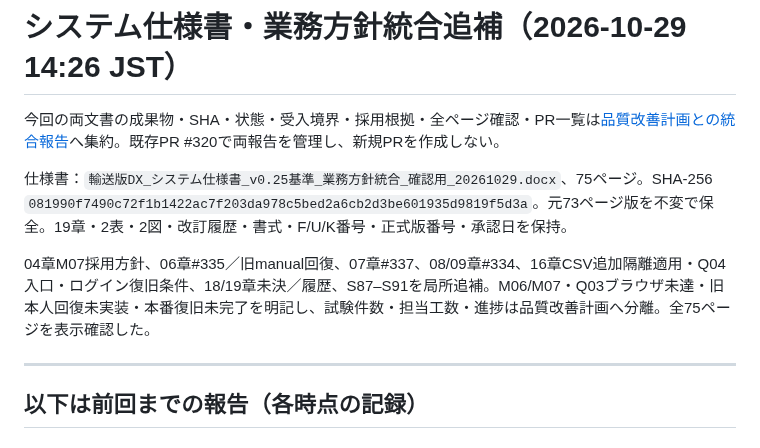
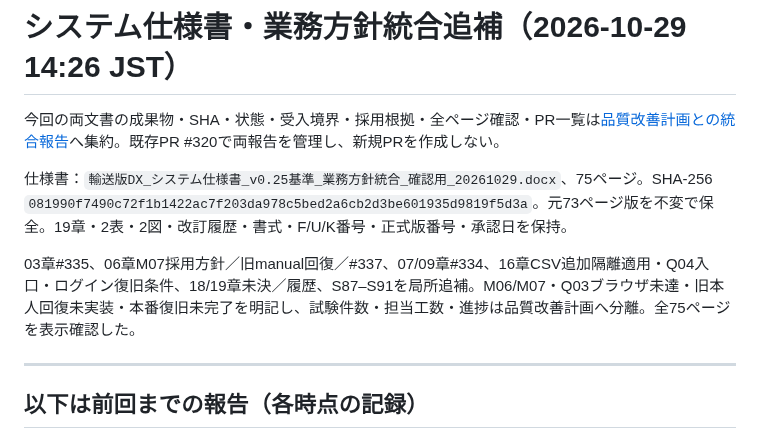
Before and after one commit to oxo-ops/dkss, a Markdown page: docs/specification-word-alignment-20261029.md, the part around the change. Rendered like a GitHub page.

Commit message:
docs: align chapter references with actual Word insertions

```diff
--- a/docs/specification-word-alignment-20261029.md
+++ b/docs/specification-word-alignment-20261029.md
@@ -4,7 +4,7 @@
 
 仕様書：`輸送版DX_システム仕様書_v0.25基準_業務方針統合_確認用_20261029.docx`、75ページ。SHA-256 `081990f7490c72f1b1422ac7f203da978c5bed2a6cb2d3be601935d9819f5d3a`。元73ページ版を不変で保全。19章・2表・2図・改訂履歴・書式・F/U/K番号・正式版番号・承認日を保持。
 
-04章M07採用方針、06章#335／旧manual回復、07章#337、08/09章#334、16章CSV追加隔離適用・Q04入口・ログイン復旧条件、18/19章未決／履歴、S87–S91を局所追補。M06/M07・Q03ブラウザ未達・旧本人回復未実装・本番復旧未完了を明記し、試験件数・担当工数・進捗は品質改善計画へ分離。全75ページを表示確認した。
+03章#335、06章M07採用方針／旧manual回復／#337、07/09章#334、16章CSV追加隔離適用・Q04入口・ログイン復旧条件、18/19章未決／履歴、S87–S91を局所追補。M06/M07・Q03ブラウザ未達・旧本人回復未実装・本番復旧未完了を明記し、試験件数・担当工数・進捗は品質改善計画へ分離。全75ページを表示確認した。
 
 ---
 
```
Also changed, not shown: docs/quality-word-revision-20261029.md (+4 -4 lines).
